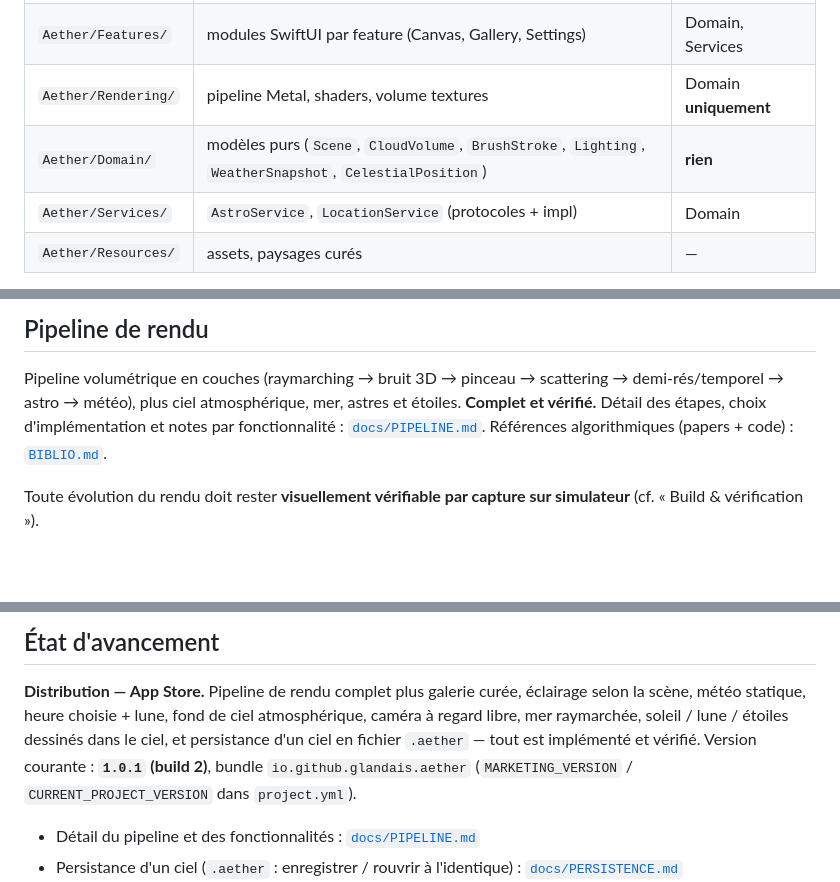
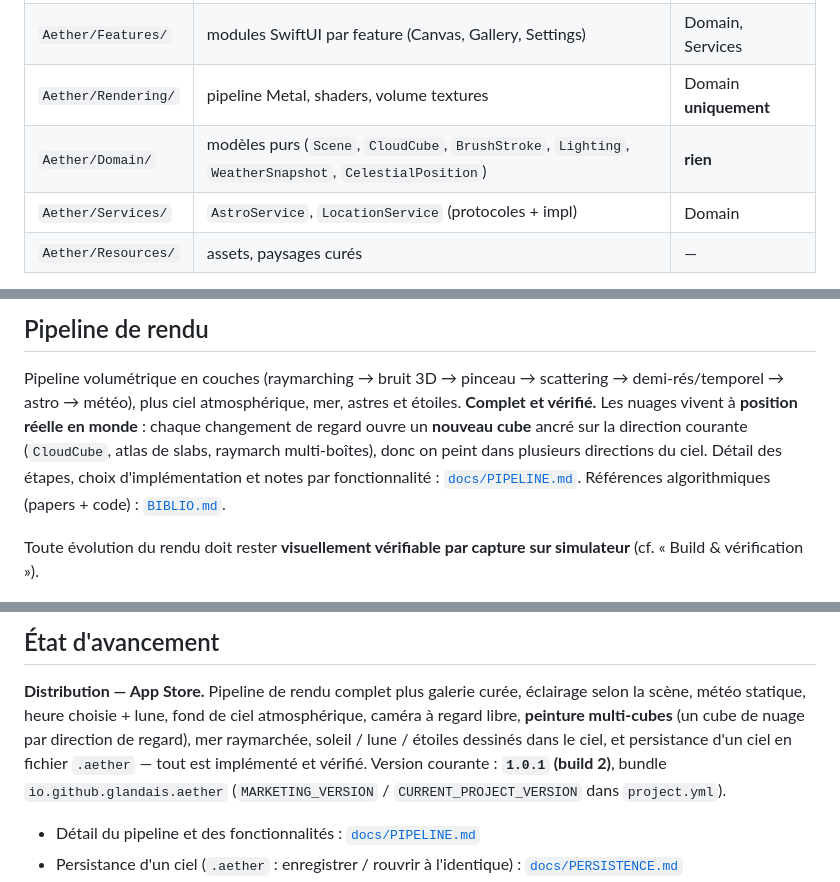
Before and after one commit to glandais/aether, a Markdown page: CLAUDE.md, 3 parts joined by grey strips. Drawn GitHub-style; blank space fills up the shorter version.

```diff
--- a/CLAUDE.md
+++ b/CLAUDE.md
@@ -98,7 +98,7 @@ capturer, **puis retirer le code temporaire**.
 | `Aether/App/` | entry point SwiftUI, navigation racine | Features |
 | `Aether/Features/` | modules SwiftUI par feature (Canvas, Gallery, Settings) | Domain, Services |
 | `Aether/Rendering/` | pipeline Metal, shaders, volume textures | Domain **uniquement** |
-| `Aether/Domain/` | modèles purs (`Scene`, `CloudVolume`, `BrushStroke`, `Lighting`, `WeatherSnapshot`, `CelestialPosition`) | **rien** |
+| `Aether/Domain/` | modèles purs (`Scene`, `CloudCube`, `BrushStroke`, `Lighting`, `WeatherSnapshot`, `CelestialPosition`) | **rien** |
 | `Aether/Services/` | `AstroService`, `LocationService` (protocoles + impl) | Domain |
 | `Aether/Resources/` | assets, paysages curés | — |
 
@@ -115,8 +115,11 @@ capturer, **puis retirer le code temporaire**.
 
 Pipeline volumétrique en couches (raymarching → bruit 3D → pinceau → scattering →
 demi-rés/temporel → astro → météo), plus ciel atmosphérique, mer, astres et
-étoiles. **Complet et vérifié.** Détail des étapes, choix d'implémentation et
-notes par fonctionnalité : [`docs/PIPELINE.md`](docs/PIPELINE.md). Références
+étoiles. **Complet et vérifié.** Les nuages vivent à **position réelle en monde** :
+chaque changement de regard ouvre un **nouveau cube** ancré sur la direction
+courante (`CloudCube`, atlas de slabs, raymarch multi-boîtes), donc on peint dans
+plusieurs directions du ciel. Détail des étapes, choix d'implémentation et notes
+par fonctionnalité : [`docs/PIPELINE.md`](docs/PIPELINE.md). Références
 algorithmiques (papers + code) : [`BIBLIO.md`](BIBLIO.md).
 
 Toute évolution du rendu doit rester **visuellement vérifiable par capture sur
@@ -144,9 +147,10 @@ IAP, analytics, crash reporting.
 
 **Distribution — App Store.** Pipeline de rendu complet plus galerie curée,
 éclairage selon la scène, météo statique, heure choisie + lune, fond de ciel
-atmosphérique, caméra à regard libre, mer raymarchée, soleil / lune / étoiles
-dessinés dans le ciel, et persistance d'un ciel en fichier `.aether` — tout est
-implémenté et vérifié. Version courante :
+atmosphérique, caméra à regard libre, **peinture multi-cubes** (un cube de nuage
+par direction de regard), mer raymarchée, soleil / lune / étoiles dessinés dans le
+ciel, et persistance d'un ciel en fichier `.aether` — tout est implémenté et
+vérifié. Version courante :
 **`1.0.1` (build 2)**, bundle `io.github.glandais.aether` (`MARKETING_VERSION` /
 `CURRENT_PROJECT_VERSION` dans `project.yml`).
 
```
Also changed, not shown: README.md (+7 -5 lines).
